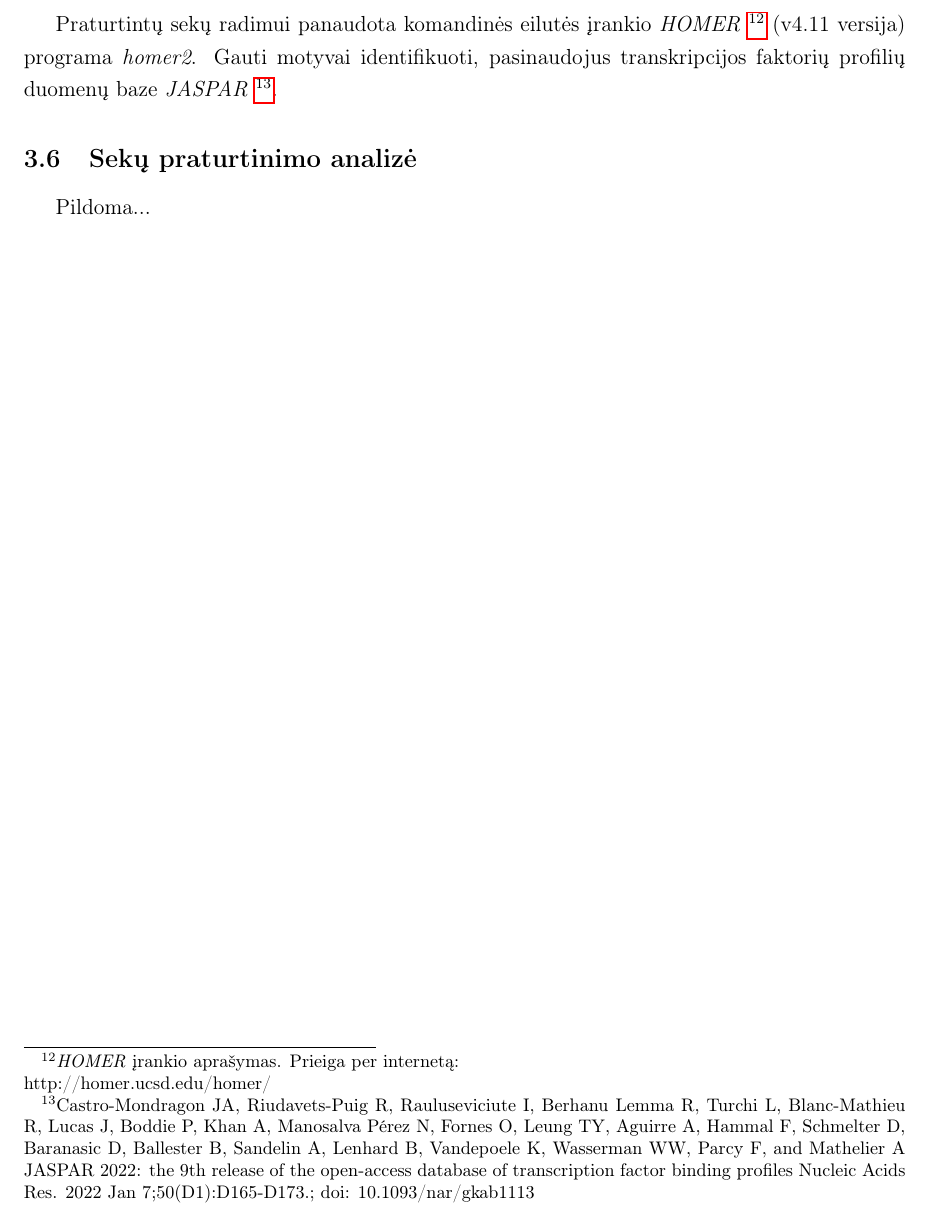
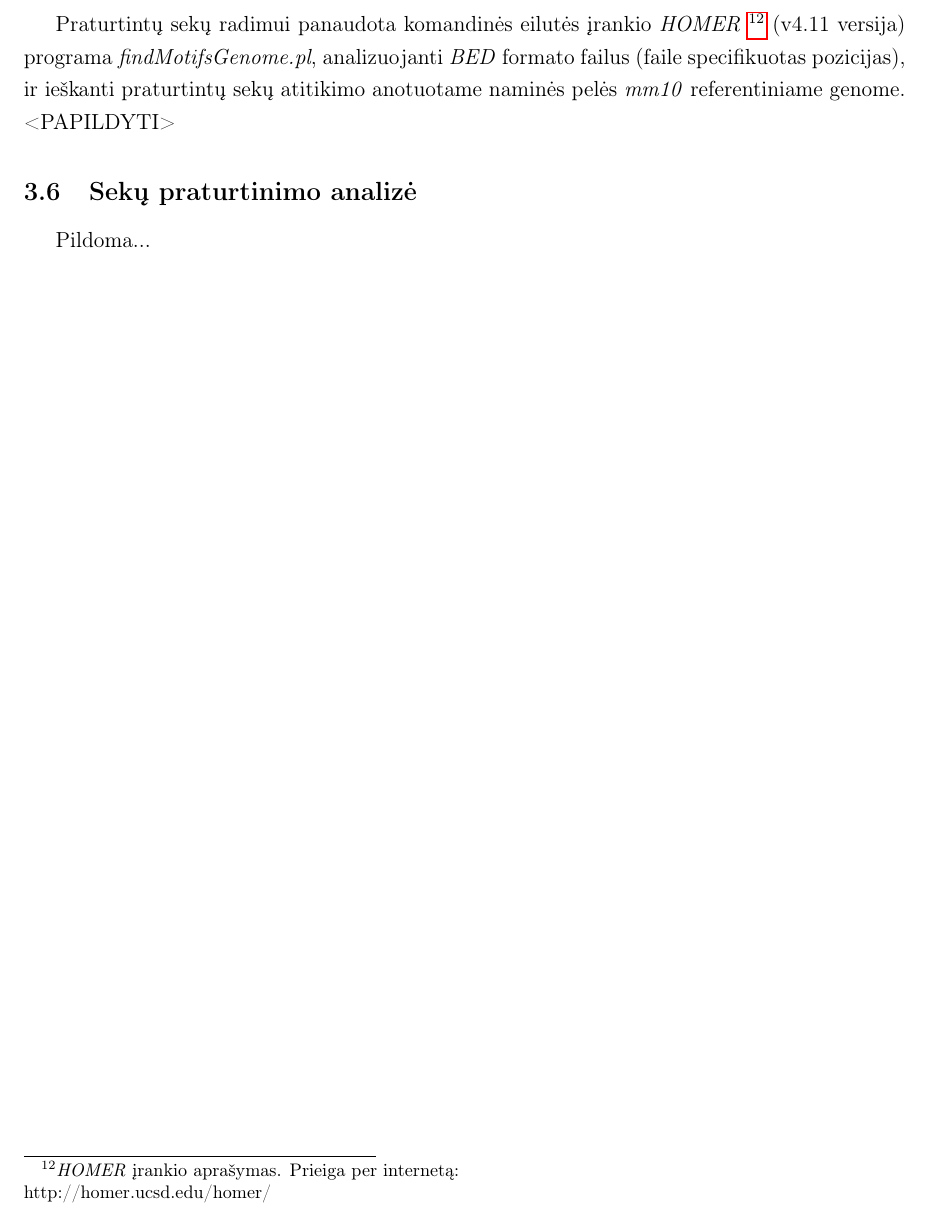
Before and after one commit to dansta0804/Tbx5_analysis, a LaTeX document (Latex/kursinis_darbas.tex): part of page 11 of 19, cut so that both start at the same text. Compiled offline with pdfLaTeX.

Commit message:
Modified "Motyvų paieška de novo" description.

```diff
--- a/Latex/kursinis_darbas.tex
+++ b/Latex/kursinis_darbas.tex
@@ -386,16 +386,11 @@ funkcijomis.
 Praturtintų sekų radimui panaudota komandinės eilutės įrankio
 \emph{HOMER} \footnote{\emph{HOMER} įrankio aprašymas.
 Prieiga per internetą:\\ http://homer.ucsd.edu/homer/}
-(v4.11 versija) programa \emph{homer2}. Gauti
-motyvai identifikuoti, pasinaudojus transkripcijos faktorių
-profilių duomenų baze \emph{JASPAR}
-\footnote{Castro-Mondragon JA, Riudavets-Puig R, Rauluseviciute I,
-Berhanu Lemma R, Turchi L, Blanc-Mathieu R, Lucas J, Boddie P, Khan A,
-Manosalva Pérez N, Fornes O, Leung TY, Aguirre A, Hammal F, Schmelter D,
-Baranasic D, Ballester B, Sandelin A, Lenhard B, Vandepoele K,
-Wasserman WW, Parcy F, and Mathelier A JASPAR 2022: the 9th release of
-the open-access database of transcription factor binding profiles Nucleic
-Acids Res. 2022 Jan 7;50(D1):D165-D173.; doi: 10.1093/nar/gkab1113}.
+(v4.11 versija) programa \emph{findMotifsGenome.pl},
+analizuojanti \emph{BED} formato failus (faile specifikuotas
+pozicijas), ir ieškanti praturtintų sekų atitikimo anotuotame
+naminės pelės \emph{mm10} referentiniame genome.
+<PAPILDYTI>
 
 \subsection{Sekų praturtinimo analizė}
 Pildoma...
```
Also changed, not shown: Latex/kursinis_darbas.tex (2 more changed lines).
